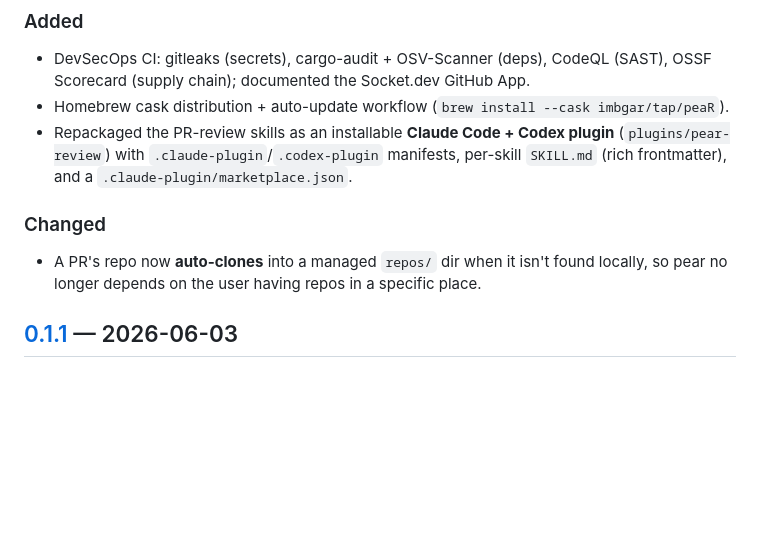
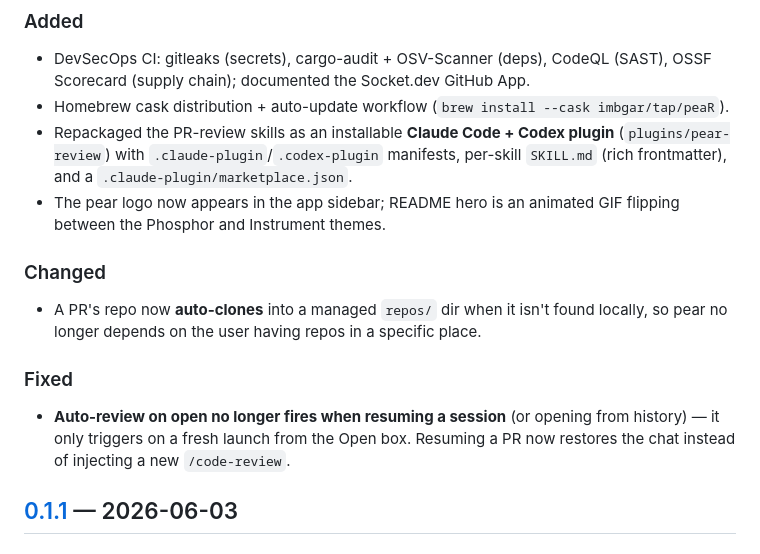
Before and after one commit to imbgar/peaR, a Markdown page: CHANGELOG.md, the part around the change. Rendered like a GitHub page; blank space fills up the shorter version.

```diff
--- a/CHANGELOG.md
+++ b/CHANGELOG.md
@@ -13,10 +13,17 @@ All notable changes to this project are documented here. The format is based on
 - Repackaged the PR-review skills as an installable **Claude Code + Codex plugin**
   (`plugins/pear-review`) with `.claude-plugin`/`.codex-plugin` manifests, per-skill
   `SKILL.md` (rich frontmatter), and a `.claude-plugin/marketplace.json`.
+- The pear logo now appears in the app sidebar; README hero is an animated GIF flipping
+  between the Phosphor and Instrument themes.
 
 ### Changed
 - A PR's repo now **auto-clones** into a managed `repos/` dir when it isn't found locally,
   so pear no longer depends on the user having repos in a specific place.
+
+### Fixed
+- **Auto-review on open no longer fires when resuming a session** (or opening from history) —
+  it only triggers on a fresh launch from the Open box. Resuming a PR now restores the chat
+  instead of injecting a new `/code-review`.
 
 ## [0.1.1] — 2026-06-03
 
```
Also changed, not shown: README.md (+5 -5 lines), docs/design-mocks/1-instrument.png, docs/design-mocks/2-phosphor.png, docs/design-mocks/theme-flip.gif (added), 8 other files.
